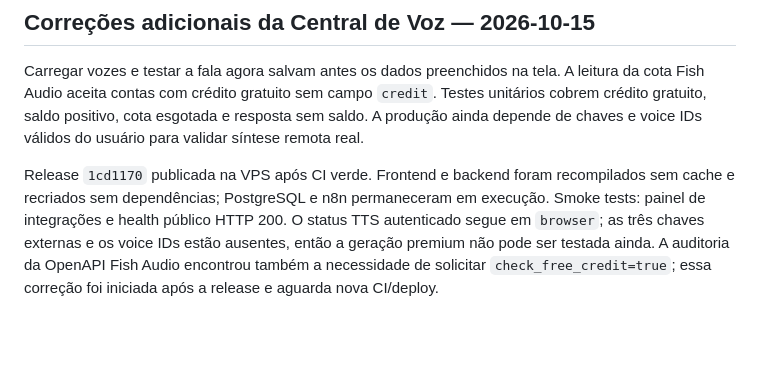
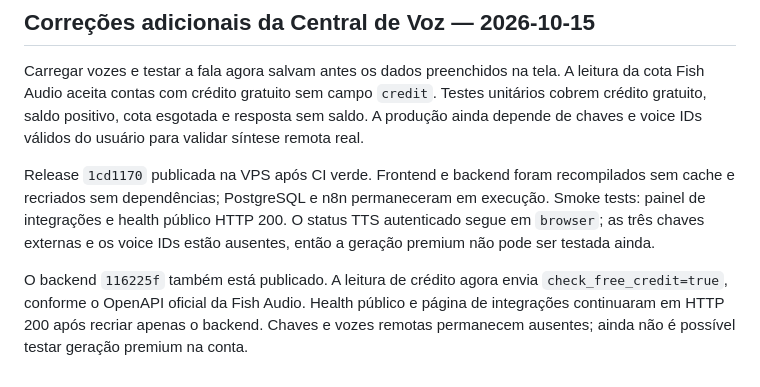
Before and after one commit to juninnzx21/meujarvis, a Markdown page: SYSTEM_STATUS_REPORT.md, the part around the change. GitHub-like rendering; blank space fills up the shorter version.

```diff
--- a/SYSTEM_STATUS_REPORT.md
+++ b/SYSTEM_STATUS_REPORT.md
@@ -403,4 +403,6 @@ A release `91d297c` está publicada. A página e o bundle público retornaram 20
 
 Carregar vozes e testar a fala agora salvam antes os dados preenchidos na tela. A leitura da cota Fish Audio aceita contas com crédito gratuito sem campo `credit`. Testes unitários cobrem crédito gratuito, saldo positivo, cota esgotada e resposta sem saldo. A produção ainda depende de chaves e voice IDs válidos do usuário para validar síntese remota real.
 
-Release `1cd1170` publicada na VPS após CI verde. Frontend e backend foram recompilados sem cache e recriados sem dependências; PostgreSQL e n8n permaneceram em execução. Smoke tests: painel de integrações e health público HTTP 200. O status TTS autenticado segue em `browser`; as três chaves externas e os voice IDs estão ausentes, então a geração premium não pode ser testada ainda. A auditoria da OpenAPI Fish Audio encontrou também a necessidade de solicitar `check_free_credit=true`; essa correção foi iniciada após a release e aguarda nova CI/deploy.
+Release `1cd1170` publicada na VPS após CI verde. Frontend e backend foram recompilados sem cache e recriados sem dependências; PostgreSQL e n8n permaneceram em execução. Smoke tests: painel de integrações e health público HTTP 200. O status TTS autenticado segue em `browser`; as três chaves externas e os voice IDs estão ausentes, então a geração premium não pode ser testada ainda.
+
+O backend `116225f` também está publicado. A leitura de crédito agora envia `check_free_credit=true`, conforme o OpenAPI oficial da Fish Audio. Health público e página de integrações continuaram em HTTP 200 após recriar apenas o backend. Chaves e vozes remotas permanecem ausentes; ainda não é possível testar geração premium na conta.
```
Also changed, not shown: FINAL_VALIDATION_REPORT.md (+1 -1 lines), README.md (+1 -1 lines).
